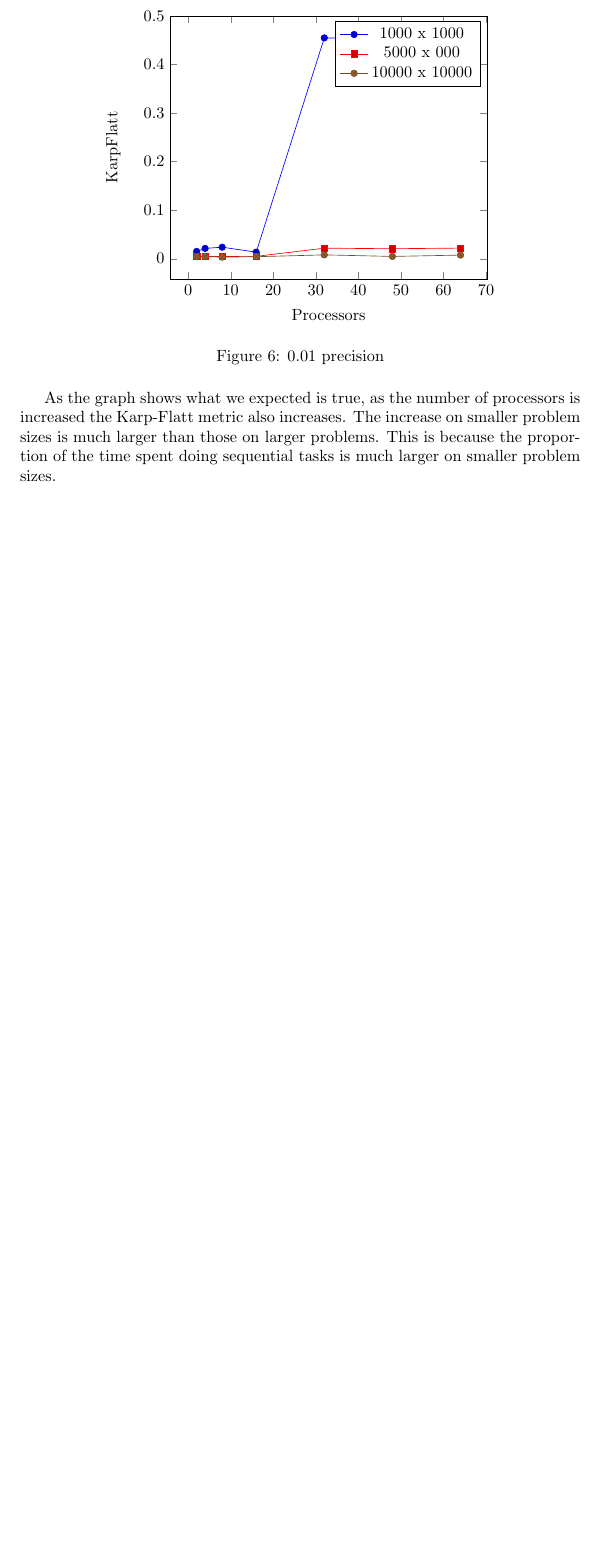
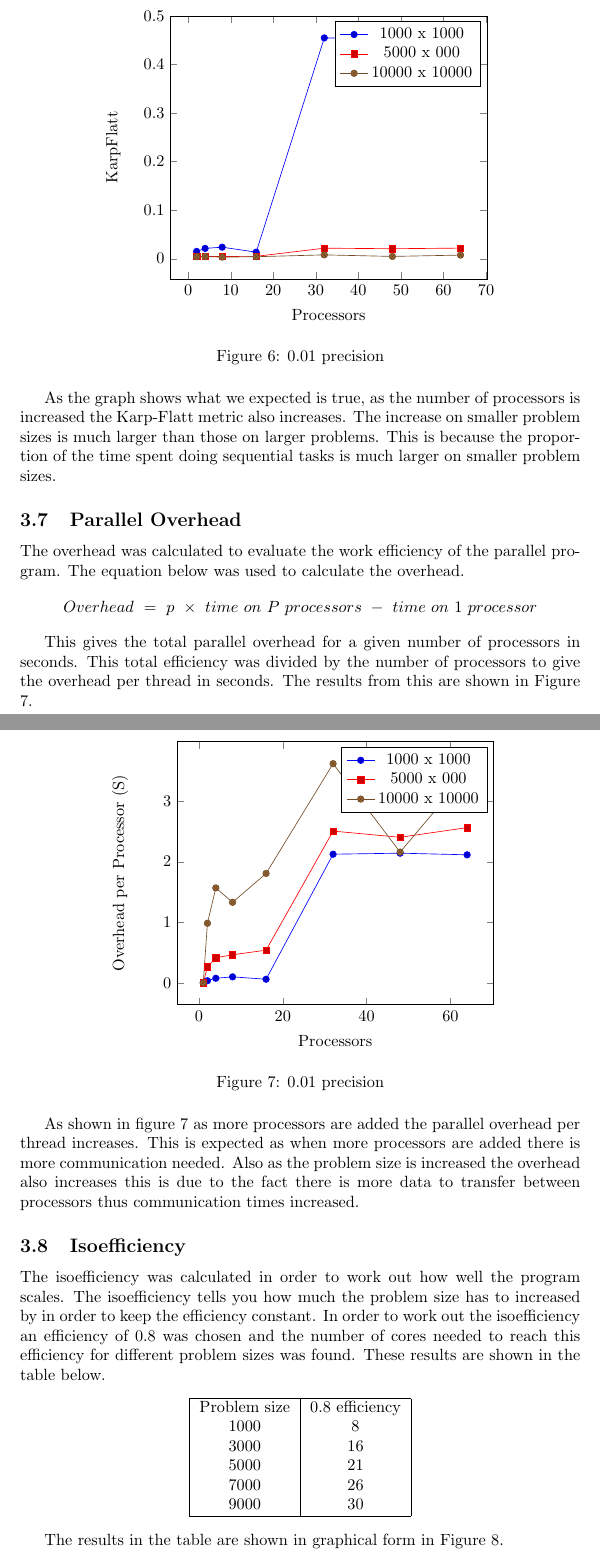
Before and after one commit to RobWillison/Parallel-Computing-CW-2, a LaTeX document (report.tex): part of page 8 of 8 before the commit and two parts of pages 8 and 9 of 10 after it, the two joined at a grey line, cut so that both start at the same text, the shorter picture padded with empty space. The pictures show the PDF file report.pdf that the author committed with the source.

Commit message:
more work

```diff
--- a/report.tex
+++ b/report.tex
@@ -296,3 +296,66 @@ the Karp-Flatt metric also increases. The increase on smaller problem sizes is m
 larger than those on larger problems. This is because the proportion of the time
 spent doing sequential tasks is much larger on smaller problem sizes.
 
+\subsection{Parallel Overhead}
+
+The overhead was calculated to evaluate the work efficiency of the parallel program.
+The equation below was used to calculate the overhead.
+
+\begin{center}
+$Overhead\ =\ p\ \times\ time\ on\ P\ processors\ -\ time\ on\ 1\ processor}$
+\end{center}
+
+This gives the total parallel overhead for a given number of processors in seconds.
+This total efficiency was divided by the number of processors to give the overhead
+per thread in seconds. The results from this are shown in Figure 7.
+
+\begin{figure}[H]
+ \centering
+ \begin{tikzpicture}
+ \begin{axis}[
+     xlabel={Processors},
+     ylabel=Overhead per Processor (S),
+     ]
+   \addplot table [x=processors,y=overhead] {data/overhead1000};
+   \addplot table [x=processors,y=overhead] {data/overhead5000};
+   \addplot table [x=processors,y=overhead] {data/overhead10000};
+   \addlegendentry{1000 x 1000}
+   \addlegendentry{5000 x 000}
+   \addlegendentry{10000 x 10000}
+ \end{axis}
+ \end{tikzpicture}
+ \caption{0.01 precision}
+ \label{fig:overhead}
+\end{figure}
+
+As shown in figure 7 as more processors are added the parallel overhead per thread
+increases. This is expected as when more processors are added there is more communication
+needed. Also as the problem size is increased the overhead also increases this is due
+to the fact there is more data to transfer between processors thus communication times increased.
+
+\subsection{Isoefficiency}
+
+The isoefficiency was calculated in order to work out how well the program scales.
+The isoefficiency tells you how much the problem size has to increased by in order
+to  keep the efficiency constant. In order to work out the isoefficiency an efficiency
+of 0.8 was chosen and the number of cores needed to reach this efficiency
+for different problem sizes was found. These results are shown in the table below.
+
+\begin{center}
+\begin{tabular}{ |c|c| }
+ \hline
+  Problem size & 0.8 efficiency\\
+  1000 & 8\\
+  3000 & 16\\
+  5000 & 21\\
+  7000 & 26\\
+  9000 & 30\\
+ \hline
+\end{tabular}
+\end{center}
+
+The results in the table are shown in graphical form in Figure 8.
+
+\begin{figure}[H]
+ \centering
+ \begin{tikzpicture}
```
Also changed, not shown: report.pdf, report.tex (25 more changed lines), 15 other files.
